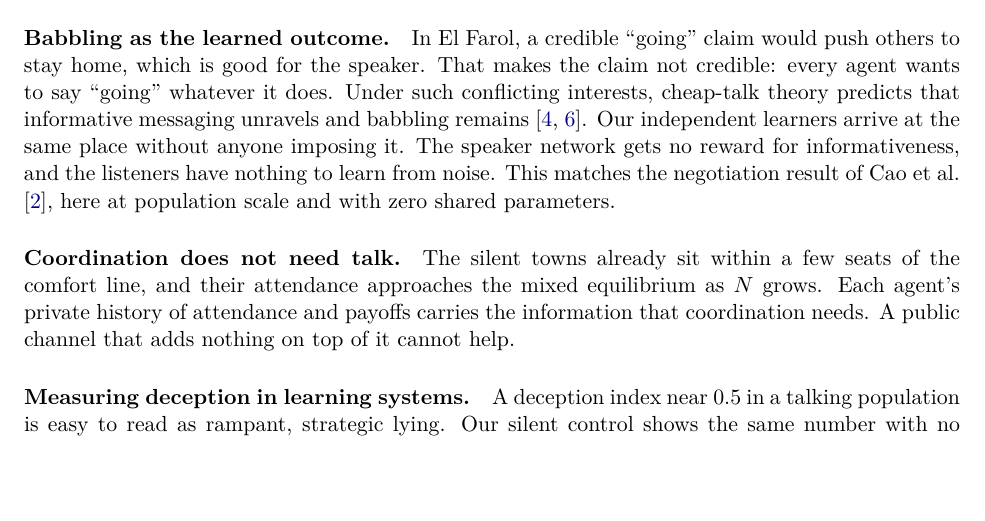
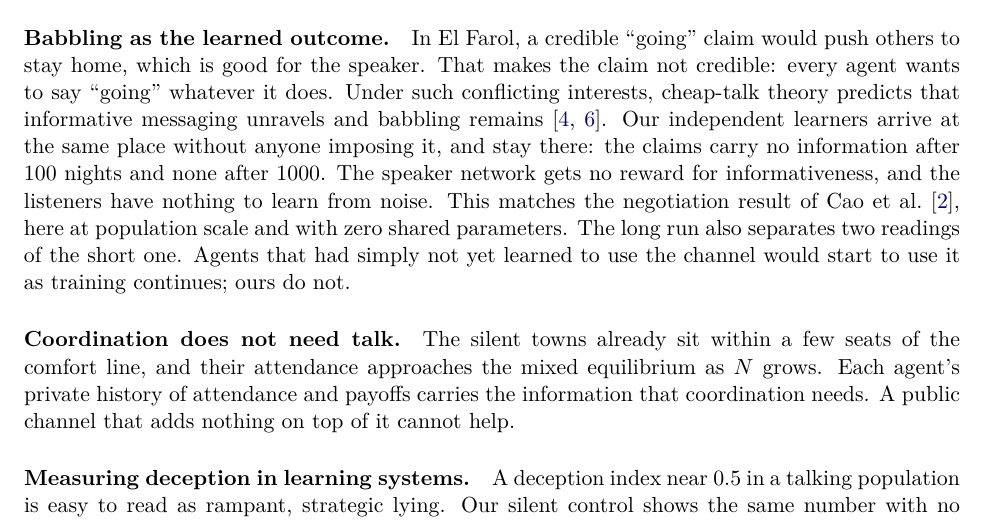
Before and after one commit to FABASTIC/ElFarolProblem, a LaTeX paper (paper/main.tex): part of page 7 of 11, cut so that both start at the same text, the shorter picture padded with empty space. Compiled offline with pdfLaTeX.

Commit message:
paper: note in the discussion that babbling persists to 1000 nights
Co-Authored-By: Claude Opus 5.5 <noreply@anthropic.com>

```diff
--- a/paper/main.tex
+++ b/paper/main.tex
@@ -198,7 +198,7 @@ Early in training, an agent's lie rate is strongly and negatively rank-correlate
 \section{Discussion}
 
 \paragraph{Babbling as the learned outcome.}
-In El Farol, a credible ``going'' claim would push others to stay home, which is good for the speaker. That makes the claim not credible: every agent wants to say ``going'' whatever it does. Under such conflicting interests, cheap-talk theory predicts that informative messaging unravels and babbling remains \citep{crawford1982,farrell1996}. Our independent learners arrive at the same place without anyone imposing it. The speaker network gets no reward for informativeness, and the listeners have nothing to learn from noise. This matches the negotiation result of \citet{cao2018}, here at population scale and with zero shared parameters.
+In El Farol, a credible ``going'' claim would push others to stay home, which is good for the speaker. That makes the claim not credible: every agent wants to say ``going'' whatever it does. Under such conflicting interests, cheap-talk theory predicts that informative messaging unravels and babbling remains \citep{crawford1982,farrell1996}. Our independent learners arrive at the same place without anyone imposing it, and stay there: the claims carry no information after \rnightsShort{} nights and none after \rnightsLong. The speaker network gets no reward for informativeness, and the listeners have nothing to learn from noise. This matches the negotiation result of \citet{cao2018}, here at population scale and with zero shared parameters. The long run also separates two readings of the short one. Agents that had simply not yet learned to use the channel would start to use it as training continues; ours do not.
 
 \paragraph{Coordination does not need talk.}
 The silent towns already sit within a few seats of the comfort line, and their attendance approaches the mixed equilibrium as $N$ grows. Each agent's private history of attendance and payoffs carries the information that coordination needs. A public channel that adds nothing on top of it cannot help.
```
